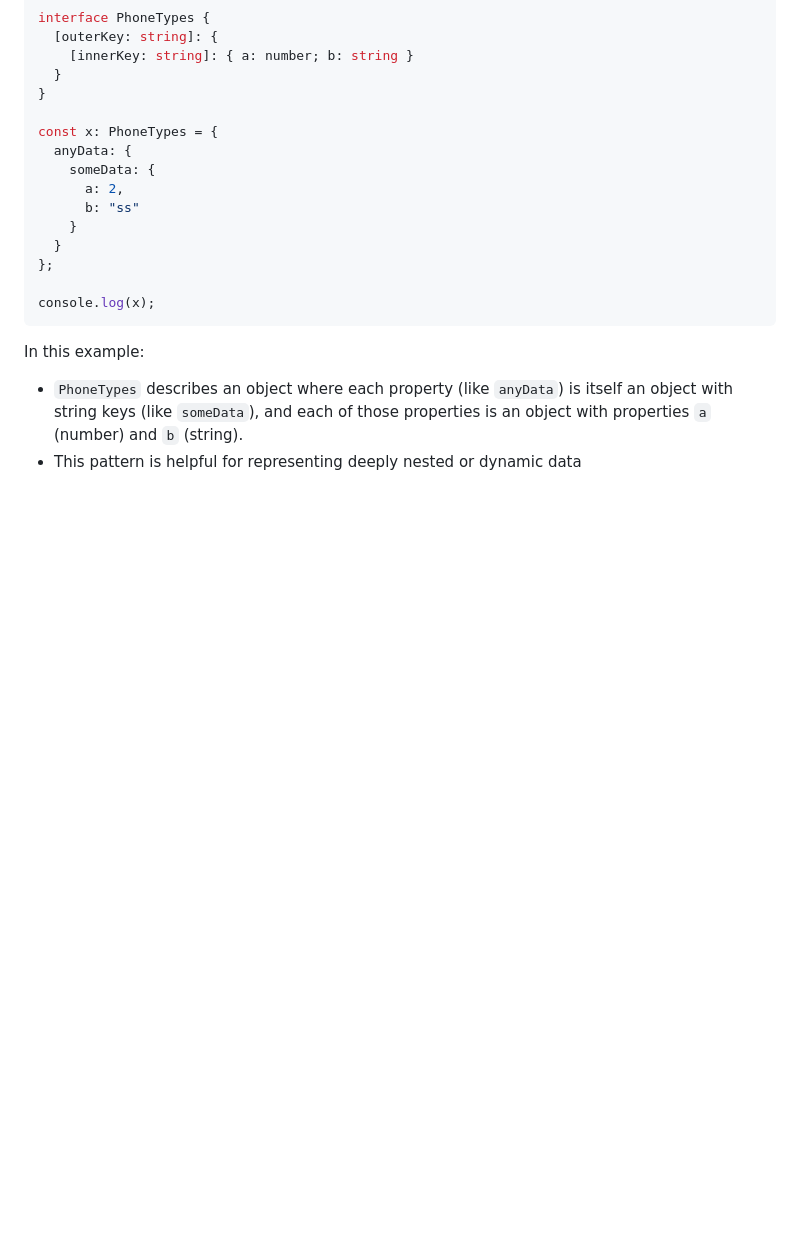
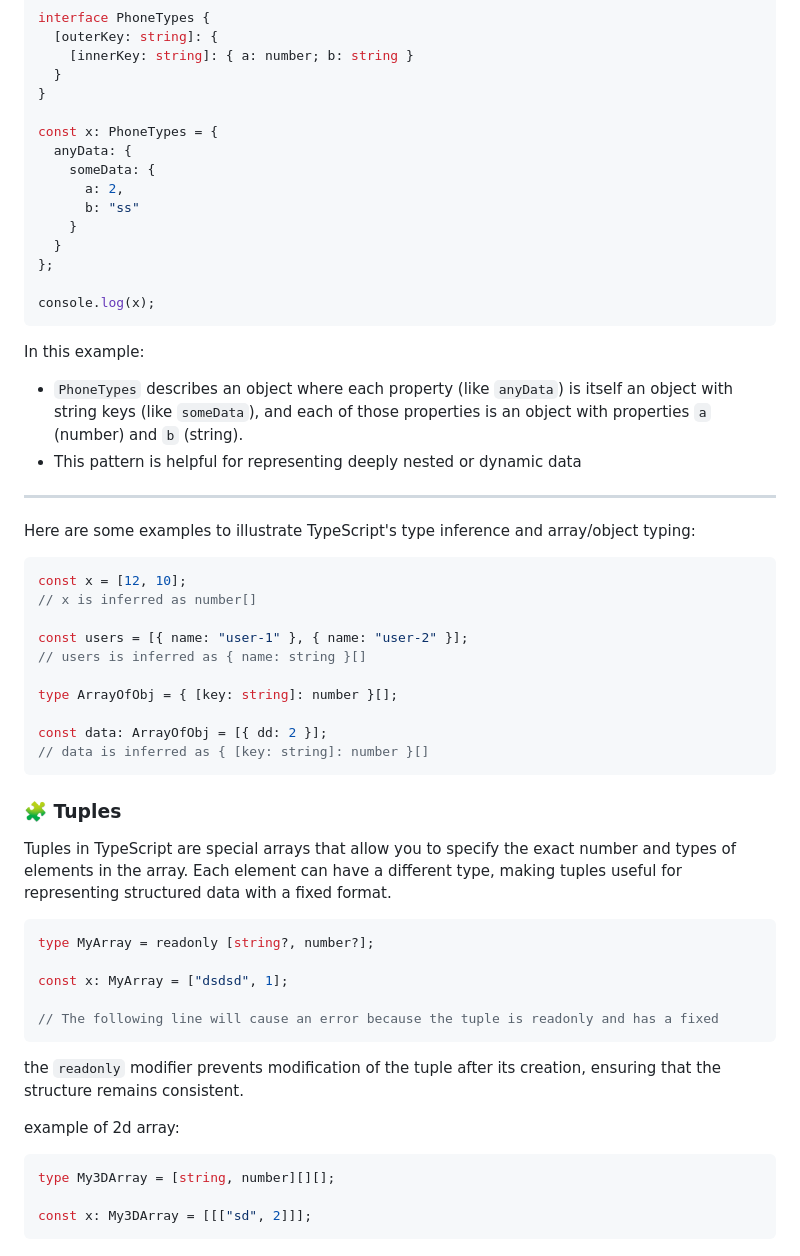
Before and after one commit to sujocyriac/learning, a Markdown page: typescript/readme.md, the part around the change. Drawn GitHub-style; blank space fills up the shorter version.

Commit message:
feat: Add examples of type inference, array/object typing, and tuples in TypeScript README

````diff
--- a/typescript/readme.md
+++ b/typescript/readme.md
@@ -176,3 +176,40 @@ console.log(x);
 In this example:
 - `PhoneTypes` describes an object where each property (like `anyData`) is itself an object with string keys (like `someData`), and each of those properties is an object with properties `a` (number) and `b` (string).
 - This pattern is helpful for representing deeply nested or dynamic data
+
+---
+Here are some examples to illustrate TypeScript's type inference and array/object typing:
+
+```js
+const x = [12, 10];
+// x is inferred as number[]
+
+const users = [{ name: "user-1" }, { name: "user-2" }];
+// users is inferred as { name: string }[]
+
+type ArrayOfObj = { [key: string]: number }[];
+
+const data: ArrayOfObj = [{ dd: 2 }];
+// data is inferred as { [key: string]: number }[]
+```
+
+### 🧩 Tuples
+
+Tuples in TypeScript are special arrays that allow you to specify the exact number and types of elements in the array. Each element can have a different type, making tuples useful for representing structured data with a fixed format.
+
+```ts
+type MyArray = readonly [string?, number?];
+
+const x: MyArray = ["dsdsd", 1];
+
+// The following line will cause an error because the tuple is readonly and has a fixed
+```
+the `readonly` modifier prevents modification of the tuple after its creation, ensuring that the structure remains consistent.
+
+example of 2d array:
+
+```ts
+type My3DArray = [string, number][][];
+
+const x: My3DArray = [[["sd", 2]]];
+```
````
